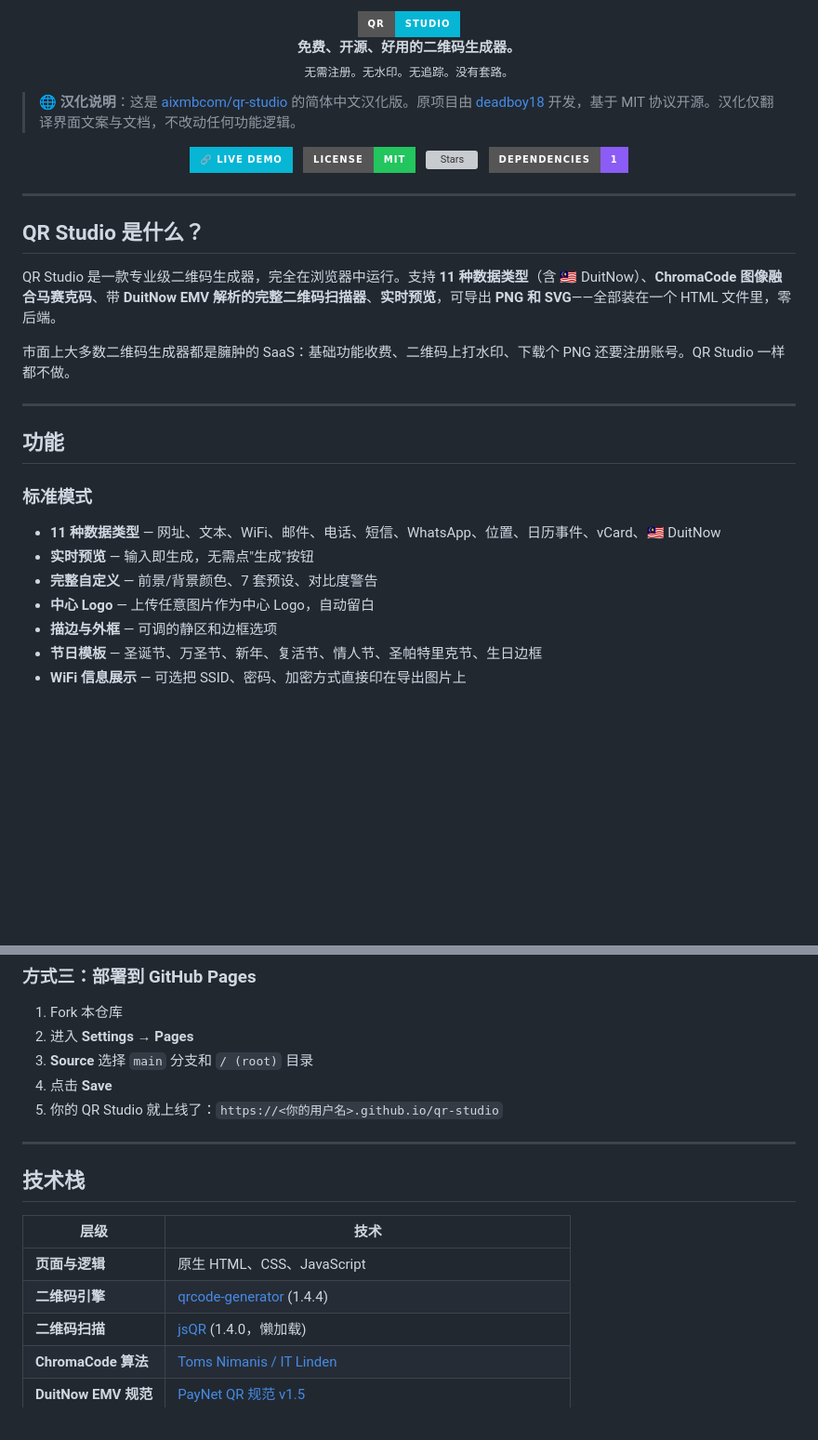
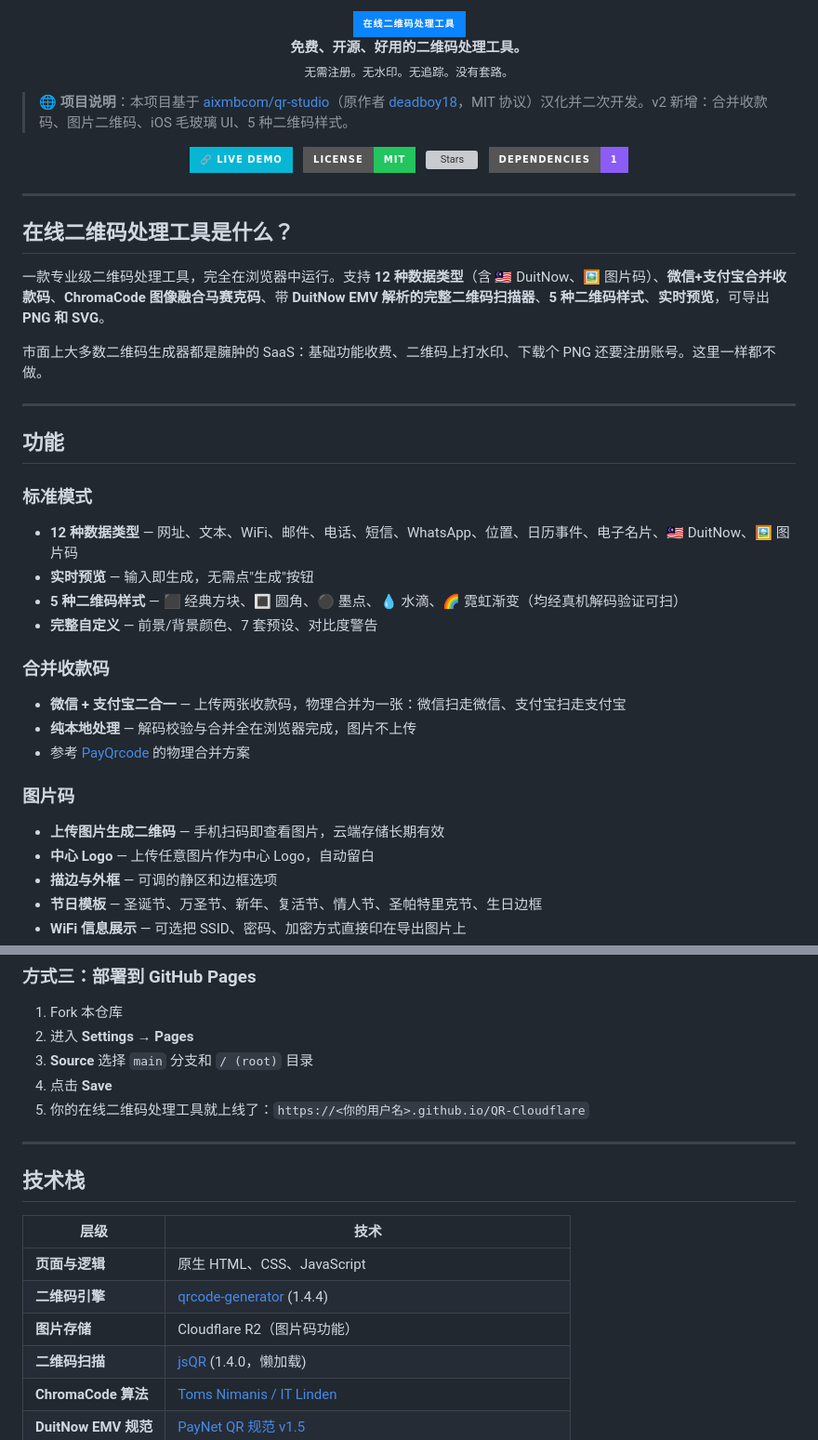
Before and after one commit to ket52012/QR-Cloudflare, a Markdown page: README.md, 2 parts joined by grey strips. Shown at 93% size. Rendered like a GitHub page; badges without logos; blank space fills up the shorter version; grey boxes are pictures that could not be loaded.

Commit message:
v2 二次开发: 合并收款码/图片码/毛玻璃UI/5种二维码样式/改名 (README.md)

```diff
--- a/README.md
+++ b/README.md
@@ -1,12 +1,12 @@
 <p align="center">
-  <img src="https://img.shields.io/badge/QR-Studio-06b6d4?style=for-the-badge&logo=qrcode&logoColor=white" alt="QR Studio" />
+  <img src="https://img.shields.io/badge/在线二维码处理工具-0a84ff?style=for-the-badge&logo=qrcode&logoColor=white" alt="在线二维码处理工具" />
   <br/>
-  <strong>免费、开源、好用的二维码生成器。</strong>
+  <strong>免费、开源、好用的二维码处理工具。</strong>
   <br/>
   <sub>无需注册。无水印。无追踪。没有套路。</sub>
 </p>
 
-> 🌐 **汉化说明**：这是 [aixmbcom/qr-studio](https://github.com/aixmbcom/qr-studio) 的简体中文汉化版。原项目由 [deadboy18](https://github.com/deadboy18) 开发，基于 MIT 协议开源。汉化仅翻译界面文案与文档，不改动任何功能逻辑。
+> 🌐 **项目说明**：本项目基于 [aixmbcom/qr-studio](https://github.com/aixmbcom/qr-studio)（原作者 [deadboy18](https://github.com/deadboy18)，MIT 协议）汉化并二次开发。v2 新增：合并收款码、图片二维码、iOS 毛玻璃 UI、5 种二维码样式。
 
 <p align="center">
   <a href="https://deadboy18.github.io/qr-studio">
@@ -22,20 +22,29 @@
 
 ---
 
-## QR Studio 是什么？
+## 在线二维码处理工具是什么？
 
-QR Studio 是一款专业级二维码生成器，完全在浏览器中运行。支持 **11 种数据类型**（含 🇲🇾 DuitNow）、**ChromaCode 图像融合马赛克码**、带 **DuitNow EMV 解析的完整二维码扫描器**、**实时预览**，可导出 **PNG 和 SVG**——全部装在一个 HTML 文件里，零后端。
+一款专业级二维码处理工具，完全在浏览器中运行。支持 **12 种数据类型**（含 🇲🇾 DuitNow、🖼️ 图片码）、**微信+支付宝合并收款码**、**ChromaCode 图像融合马赛克码**、带 **DuitNow EMV 解析的完整二维码扫描器**、**5 种二维码样式**、**实时预览**，可导出 **PNG 和 SVG**。
 
-市面上大多数二维码生成器都是臃肿的 SaaS：基础功能收费、二维码上打水印、下载个 PNG 还要注册账号。QR Studio 一样都不做。
+市面上大多数二维码生成器都是臃肿的 SaaS：基础功能收费、二维码上打水印、下载个 PNG 还要注册账号。这里一样都不做。
 
 ---
 
 ## 功能
 
 ### 标准模式
-- **11 种数据类型** — 网址、文本、WiFi、邮件、电话、短信、WhatsApp、位置、日历事件、vCard、🇲🇾 DuitNow
+- **12 种数据类型** — 网址、文本、WiFi、邮件、电话、短信、WhatsApp、位置、日历事件、电子名片、🇲🇾 DuitNow、🖼️ 图片码
 - **实时预览** — 输入即生成，无需点"生成"按钮
+- **5 种二维码样式** — ⬛ 经典方块、🔳 圆角、⚫ 墨点、💧 水滴、🌈 霓虹渐变（均经真机解码验证可扫）
 - **完整自定义** — 前景/背景颜色、7 套预设、对比度警告
+
+### 合并收款码
+- **微信 + 支付宝二合一** — 上传两张收款码，物理合并为一张：微信扫走微信、支付宝扫走支付宝
+- **纯本地处理** — 解码校验与合并全在浏览器完成，图片不上传
+- 参考 [PayQrcode](https://github.com/uxiaohan/PayQrcode) 的物理合并方案
+
+### 图片码
+- **上传图片生成二维码** — 手机扫码即查看图片，云端存储长期有效
 - **中心 Logo** — 上传任意图片作为中心 Logo，自动留白
 - **描边与外框** — 可调的静区和边框选项
 - **节日模板** — 圣诞节、万圣节、新年、复活节、情人节、圣帕特里克节、生日边框
@@ -119,7 +128,7 @@ qr-studio/
 2. 进入 **Settings → Pages**
 3. **Source** 选择 `main` 分支和 `/ (root)` 目录
 4. 点击 **Save**
-5. 你的 QR Studio 就上线了：`https://<你的用户名>.github.io/qr-studio`
+5. 你的在线二维码处理工具就上线了：`https://<你的用户名>.github.io/QR-Cloudflare`
 
 ---
 
@@ -129,6 +138,7 @@ qr-studio/
 |-------|-----------|
 | **页面与逻辑** | 原生 HTML、CSS、JavaScript |
 | **二维码引擎** | [qrcode-generator](https://github.com/kazuhikoarase/qrcode-generator) (1.4.4) |
+| **图片存储** | Cloudflare R2（图片码功能） |
 | **二维码扫描** | [jsQR](https://github.com/cozmo/jsQR) (1.4.0，懒加载) |
 | **ChromaCode 算法** | [Toms Nimanis / IT Linden](https://github.com/TomsNimanis/chromacode) |
 | **DuitNow EMV 规范** | [PayNet QR 规范 v1.5](https://docs.developer.paynet.my/docs/duitNow-QR/integration/QR-generation-specification/merchant-presented-mode/qr-data-object) |
```
